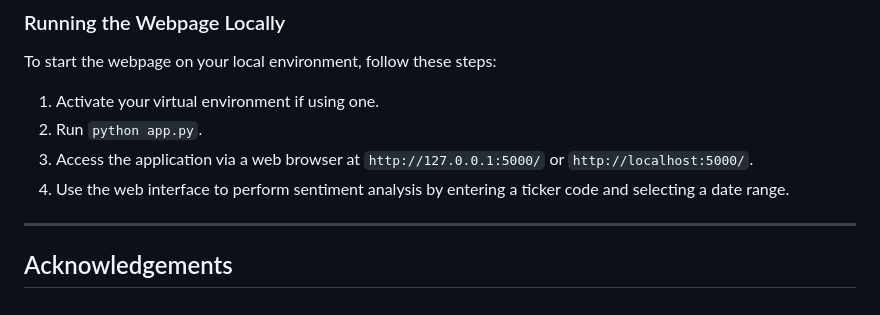
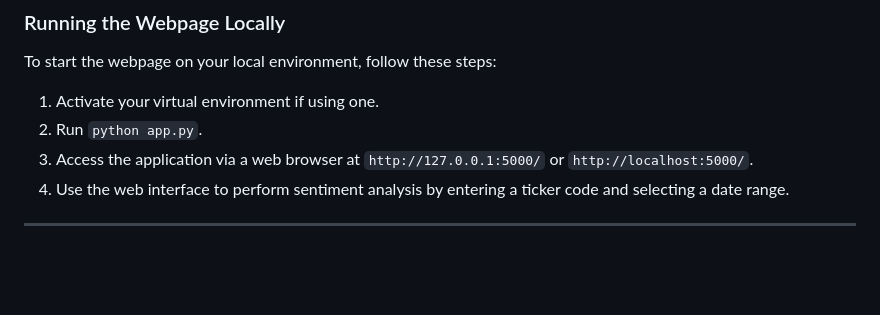
Before and after one commit to JackHast/project_4, a Markdown page: README.md, the part around the change. Rendered like a GitHub page; blank space fills up the shorter version.

```diff
--- a/README.md
+++ b/README.md
@@ -149,5 +149,3 @@ To start the webpage on your local environment, follow these steps:
 4. Use the web interface to perform sentiment analysis by entering a ticker code and selecting a date range.
 
 ---
-
-## Acknowledgements
```
